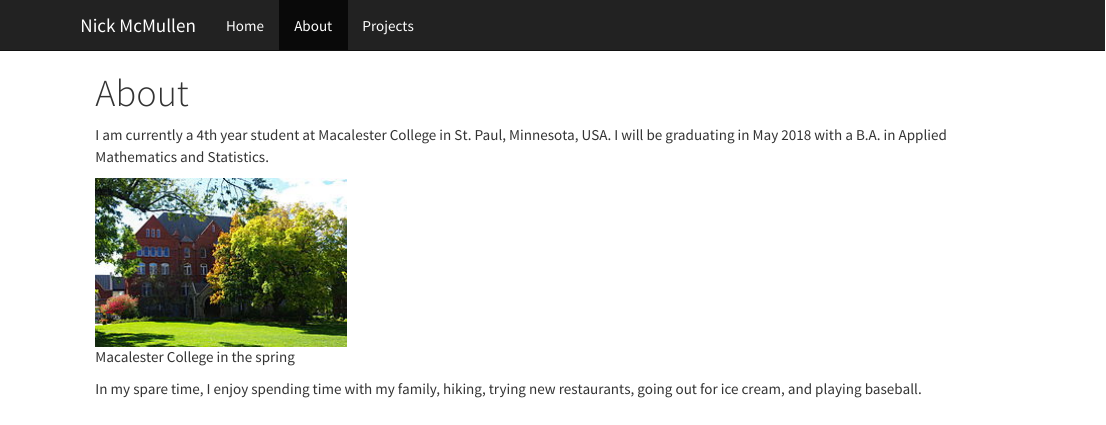
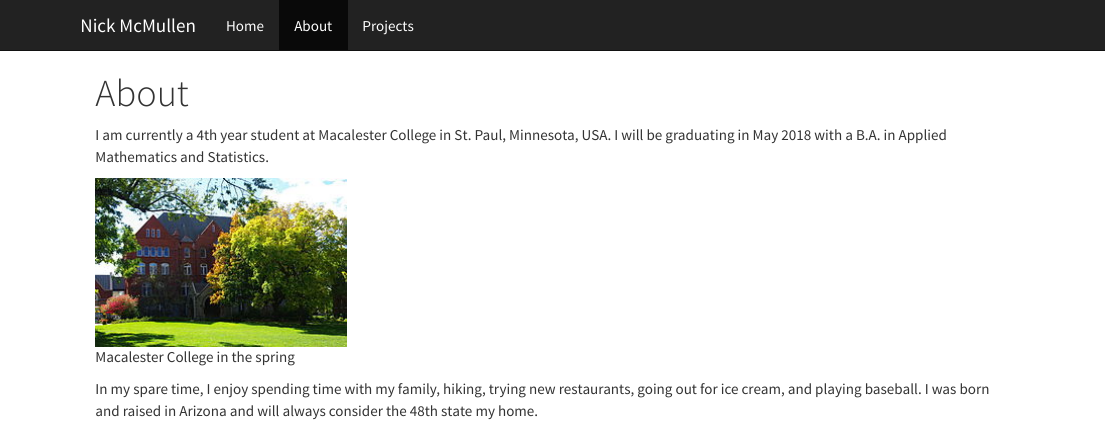
Before and after one commit to nickmcmullen/nickmcmullen.github.io, an R Markdown document (about.RMD): the page in a window 1100 px wide, from its top. The pictures show the output file about.html that the author committed with the source, opened offline; library style sheets and scripts come from the installed R packages.

Commit message:
updated about

```diff
--- a/about.RMD
+++ b/about.RMD
@@ -7,4 +7,4 @@ I am currently a 4th year student at Macalester College in St. Paul, Minnesota,
 
 ![Macalester College in the spring](macalesterOldMain.jpg)
 
-In my spare time, I enjoy spending time with my family, hiking, trying new restaurants, going out for ice cream, and playing baseball.
+In my spare time, I enjoy spending time with my family, hiking, trying new restaurants, going out for ice cream, and playing baseball. I was born and raised in Arizona and will always consider the 48th state my home.
```
Also changed, not shown: about.html.
